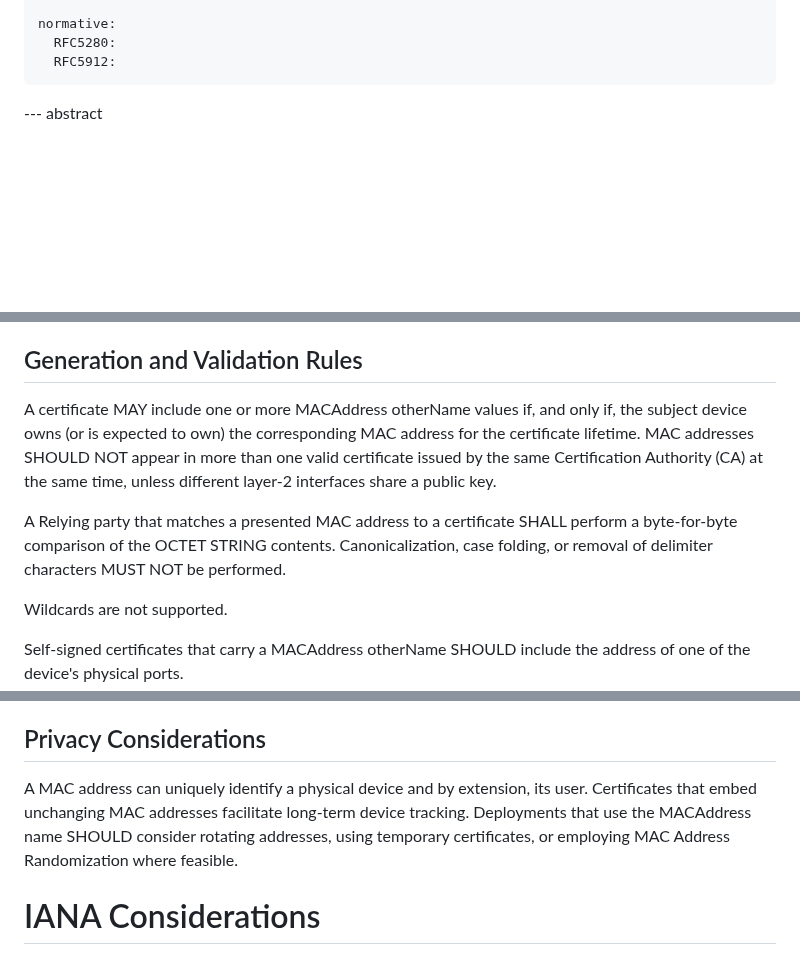
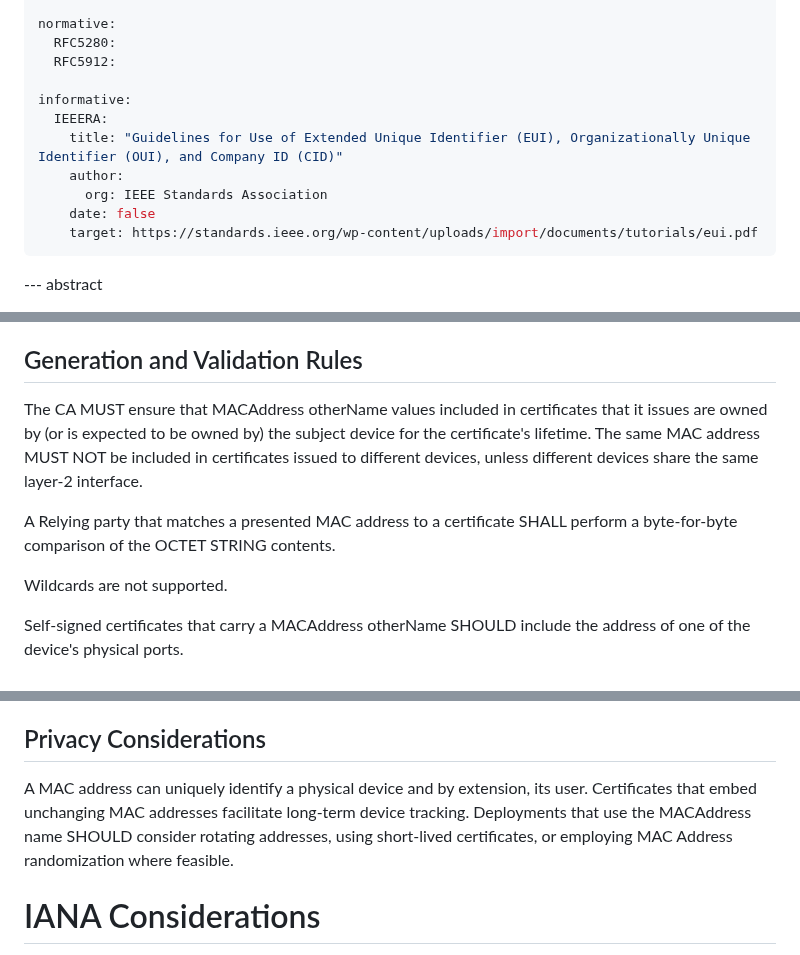
Before and after one commit to CBonnell/draft-housley-lamps-macaddress-on, a Markdown page: draft-ietf-lamps-macaddress-on.md, 3 parts joined by grey strips. Rendered like a GitHub page; blank space fills up the shorter version.

Commit message:
More fixes (#16)
* More fixes

* IEEE registry reference

* Remove errant quote

* Make URL appear

```diff
--- a/draft-ietf-lamps-macaddress-on.md
+++ b/draft-ietf-lamps-macaddress-on.md
@@ -57,6 +57,14 @@ author:
 normative:
   RFC5280:
   RFC5912:
+
+informative:
+  IEEERA:
+    title: "Guidelines for Use of Extended Unique Identifier (EUI), Organizationally Unique Identifier (OUI), and Company ID (CID)"
+    author:
+      org: IEEE Standards Association
+    date: false
+    target: https://standards.ieee.org/wp-content/uploads/import/documents/tutorials/eui.pdf
 ...
 
 --- abstract
@@ -104,9 +112,9 @@ Per {{RFC5280}}, NCE are valid in and MUST be placed only in CA certificates.
 
 ## Generation and Validation Rules
 
-A certificate MAY include one or more MACAddress otherName values if, and only if, the subject device owns (or is expected to own) the corresponding MAC address for the certificate lifetime. MAC addresses SHOULD NOT appear in more than one valid certificate issued by the same Certification Authority (CA) at the same time, unless different layer‑2 interfaces share a public key.
+The CA MUST ensure that MACAddress otherName values included in certificates that it issues are owned by (or is expected to be owned by) the subject device for the certificate's lifetime. The same MAC address MUST NOT be included in certificates issued to different devices, unless different devices share the same layer‑2 interface.
 
-A Relying party that matches a presented MAC address to a certificate SHALL perform a byte-for-byte comparison of the OCTET STRING contents. Canonicalization, case folding, or removal of delimiter characters MUST NOT be performed.
+A Relying party that matches a presented MAC address to a certificate SHALL perform a byte-for-byte comparison of the OCTET STRING contents.
 
 Wildcards are not supported.
 
@@ -295,7 +303,7 @@ Unlike IP addresses, MAC addresses are not typically routed across layer 3 bound
 
 ## Privacy Considerations
 
-A MAC address can uniquely identify a physical device and by extension, its user. Certificates that embed unchanging MAC addresses facilitate long-term device tracking. Deployments that use the MACAddress name SHOULD consider rotating addresses, using temporary certificates, or employing MAC Address Randomization where feasible.
+A MAC address can uniquely identify a physical device and by extension, its user. Certificates that embed unchanging MAC addresses facilitate long-term device tracking. Deployments that use the MACAddress name SHOULD consider rotating addresses, using short-lived certificates, or employing MAC Address randomization where feasible.
 
 # IANA Considerations
 
```
Also changed, not shown: other parts of draft-ietf-lamps-macaddress-on.md (+1 -1 lines).
